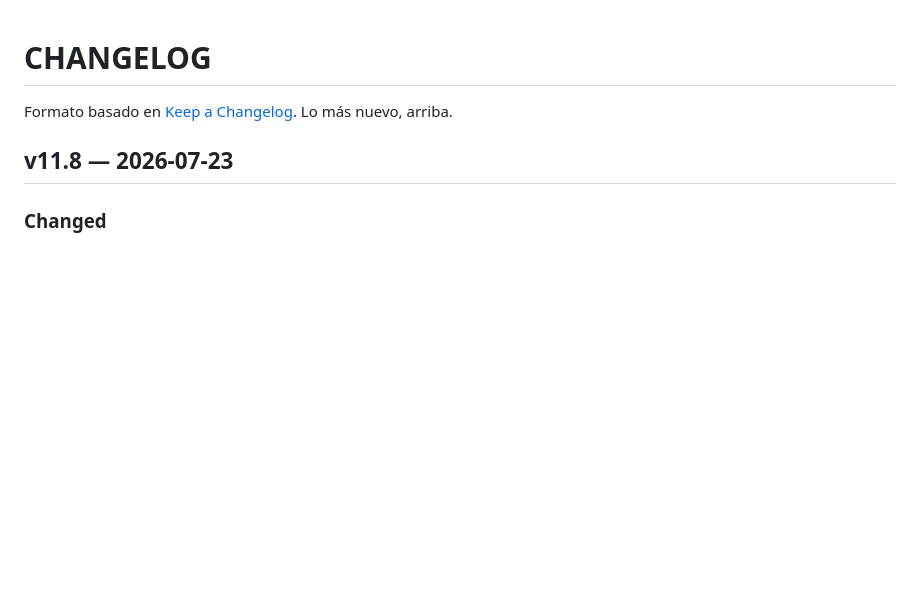
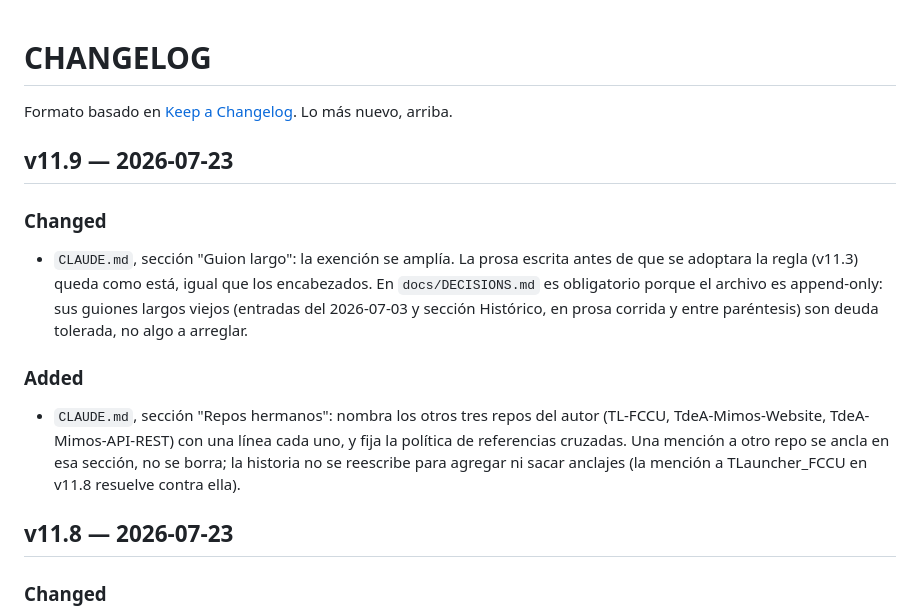
Before and after one commit to jncldrn64/MIDI-Scale-Trainer, a Markdown page: CHANGELOG.md, the part around the change. Drawn GitHub-style; blank space fills up the shorter version.

```diff
--- a/CHANGELOG.md
+++ b/CHANGELOG.md
@@ -1,6 +1,16 @@
 # CHANGELOG
 
 Formato basado en [Keep a Changelog](https://keepachangelog.com). Lo más nuevo, arriba.
+
+## v11.9 — 2026-07-23
+
+### Changed
+
+- `CLAUDE.md`, sección "Guion largo": la exención se amplía. La prosa escrita antes de que se adoptara la regla (v11.3) queda como está, igual que los encabezados. En `docs/DECISIONS.md` es obligatorio porque el archivo es append-only: sus guiones largos viejos (entradas del 2026-07-03 y sección Histórico, en prosa corrida y entre paréntesis) son deuda tolerada, no algo a arreglar.
+
+### Added
+
+- `CLAUDE.md`, sección "Repos hermanos": nombra los otros tres repos del autor (TL-FCCU, TdeA-Mimos-Website, TdeA-Mimos-API-REST) con una línea cada uno, y fija la política de referencias cruzadas. Una mención a otro repo se ancla en esa sección, no se borra; la historia no se reescribe para agregar ni sacar anclajes (la mención a TLauncher_FCCU en v11.8 resuelve contra ella).
 
 ## v11.8 — 2026-07-23
 
```
Also changed, not shown: CLAUDE.md (+24 -0 lines).
